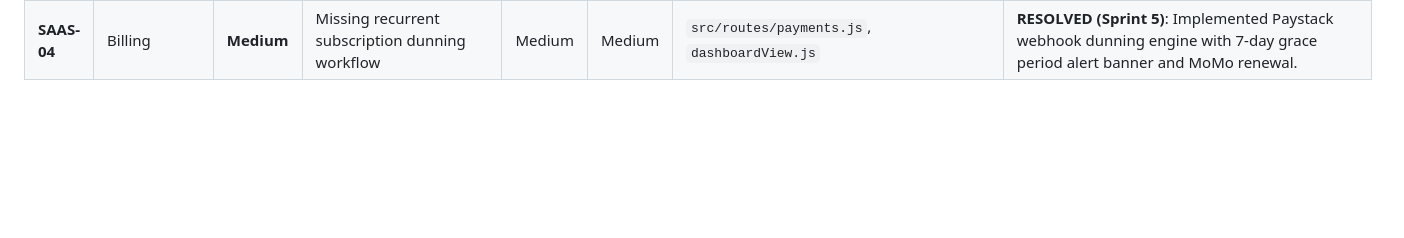
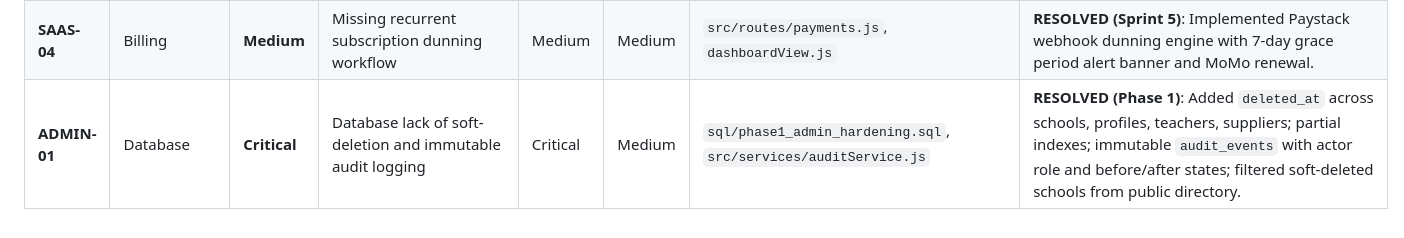
Before and after one commit to Charles-Duodu/SKOOLFINDER, a Markdown page: docs/audit/14-master-issue-register.md, the part around the change. Drawn GitHub-style; blank space fills up the shorter version.

Commit message:
docs: record Phase 1 database hardening resolution in master register

```diff
--- a/docs/audit/14-master-issue-register.md
+++ b/docs/audit/14-master-issue-register.md
@@ -44,3 +44,4 @@
 | **SAAS-02**| Monetization | **High** | No automated WhatsApp voucher delivery on MoMo payment | High | Medium | `src/routes/payments.js`, `modals.js` | **RESOLVED (Sprint 5)**: Generates verified voucher serial & PIN; one-click "Deliver Voucher to WhatsApp" receipt button. |
 | **SAAS-03**| Whitelabel | **Medium** | No custom subdomain or white-label admissions support | Medium | Medium | `public/js/app.js`, `navbar.js` | **RESOLVED (Sprint 5)**: Added custom subdomain & `?whitelabel=:id` detection with dedicated institutional admissions header. |
 | **SAAS-04**| Billing | **Medium** | Missing recurrent subscription dunning workflow | Medium | Medium | `src/routes/payments.js`, `dashboardView.js` | **RESOLVED (Sprint 5)**: Implemented Paystack webhook dunning engine with 7-day grace period alert banner and MoMo renewal. |
+| **ADMIN-01**| Database | **Critical** | Database lack of soft-deletion and immutable audit logging | Critical | Medium | `sql/phase1_admin_hardening.sql`, `src/services/auditService.js` | **RESOLVED (Phase 1)**: Added `deleted_at` across schools, profiles, teachers, suppliers; partial indexes; immutable `audit_events` with actor role and before/after states; filtered soft-deleted schools from public directory. |
```
